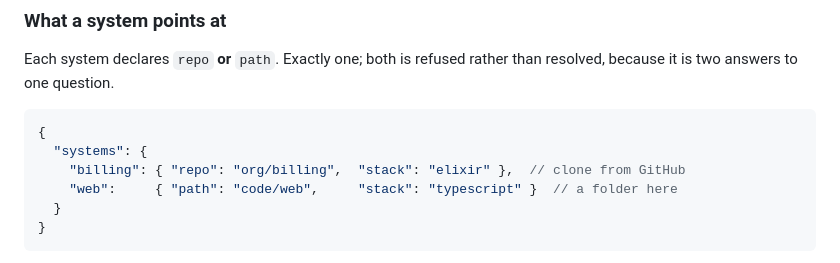
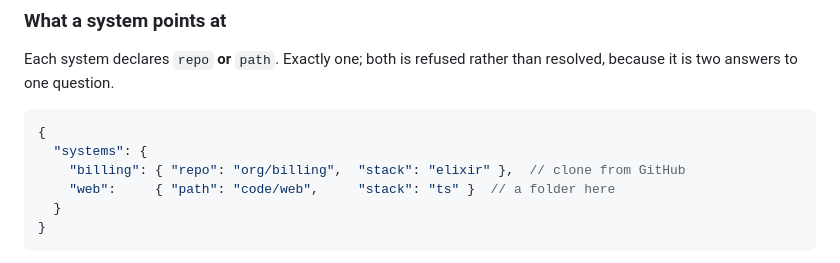
Before and after one commit to mindvalley/watchtower, a Markdown page: README.md, the part around the change. GitHub-like rendering.

````diff
--- a/README.md
+++ b/README.md
@@ -127,7 +127,7 @@ than resolved, because it is two answers to one question.
 {
   "systems": {
     "billing": { "repo": "org/billing",  "stack": "elixir" },  // clone from GitHub
-    "web":     { "path": "code/web",     "stack": "typescript" }  // a folder here
+    "web":     { "path": "code/web",     "stack": "ts" }  // a folder here
   }
 }
 ```
````
Also changed, not shown: AGENTS.md (added, +141 -0 lines), guides/getting-started.md (+3 -0 lines).
